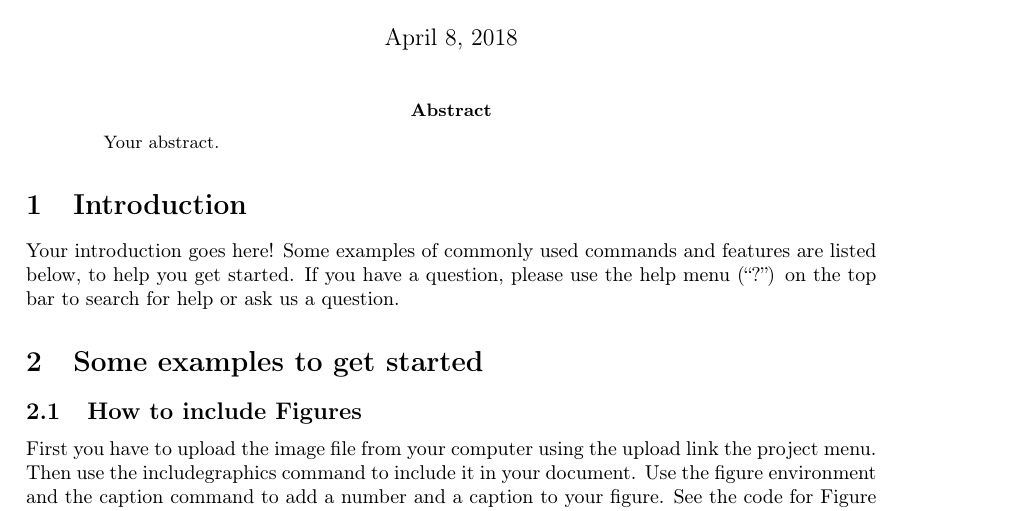
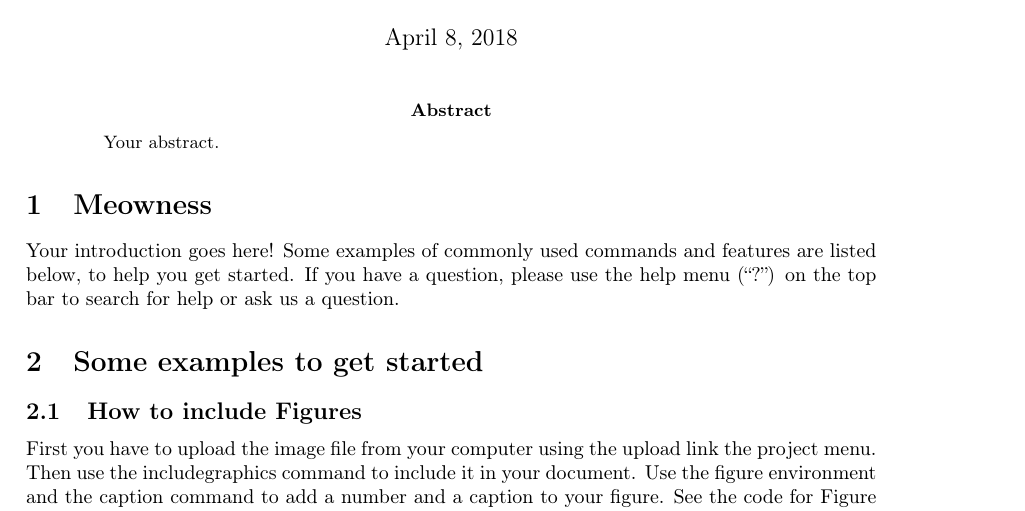
Before and after one commit to murfel/overleaf-github, a LaTeX paper (main.tex): part of page 1 of 2, cut so that both start at the same text. Compiled offline with pdfLaTeX.

Commit message:
Update on Overleaf.

```diff
--- a/main.tex
+++ b/main.tex
@@ -24,7 +24,7 @@
 Your abstract.
 \end{abstract}
 
-\section{Introduction}
+\section{Meowness}
 
 Your introduction goes here! Some examples of commonly used commands and features are listed below, to help you get started. If you have a question, please use the help menu (``?'') on the top bar to search for help or ask us a question.
 
```
